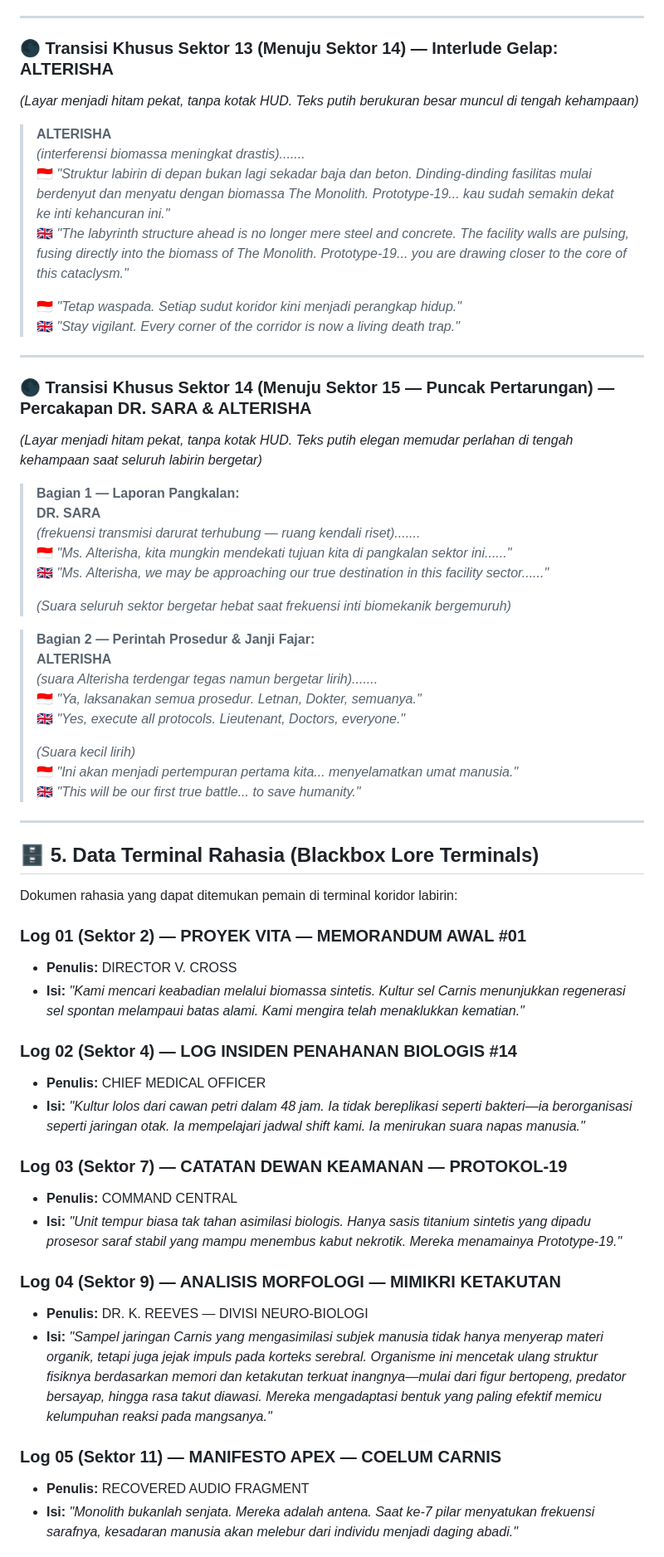
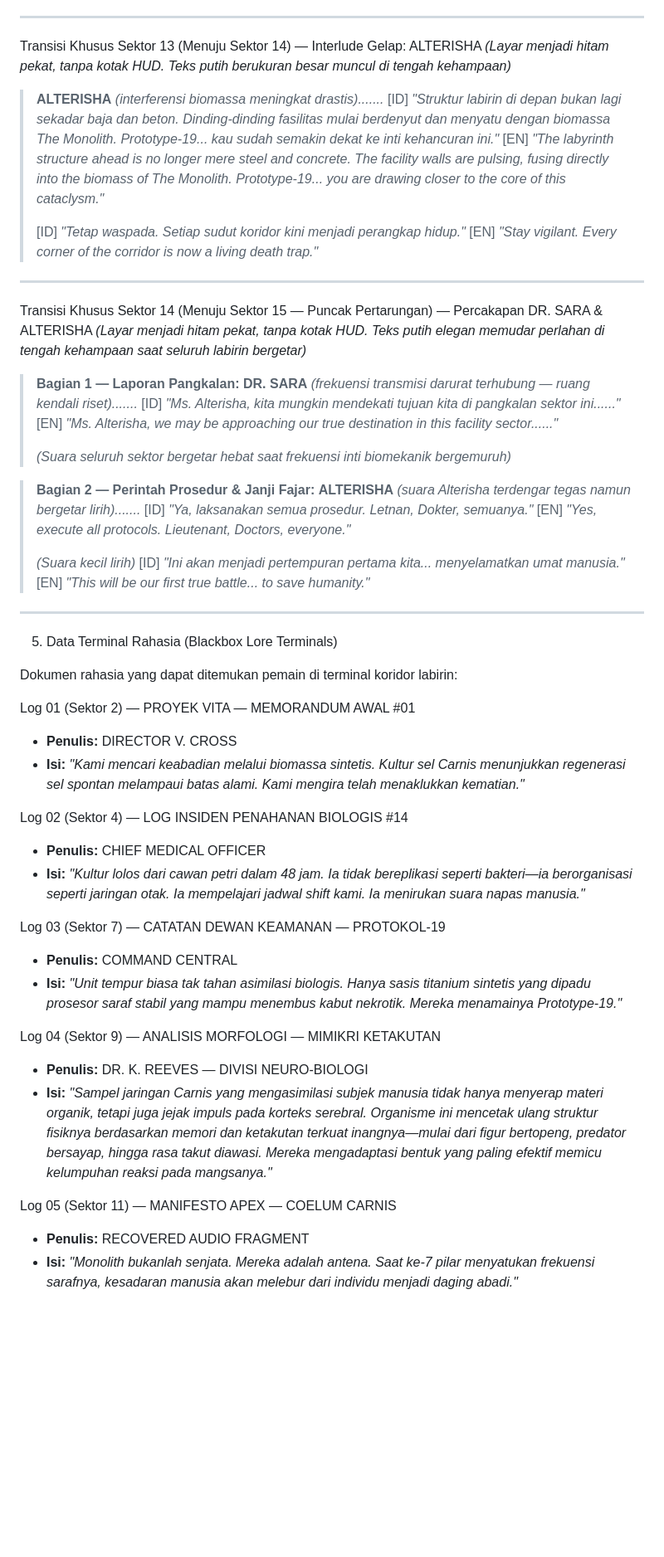
Before and after one commit to zrilxd20-code/VITA, a Markdown page: script.md, the part around one of its changes. Shown at 83% size. Rendered like a GitHub page; blank space fills up the shorter version.

```diff
--- a/script.md
+++ b/script.md
@@ -216,63 +216,63 @@ Transmisi audio radio ini muncul di kotak transceiver komunikasi di pojok layar
 
 ---
 
-### 🌑 Transisi Khusus Sektor 13 (Menuju Sektor 14) — Interlude Gelap: ALTERISHA
+ Transisi Khusus Sektor 13 (Menuju Sektor 14) — Interlude Gelap: ALTERISHA
 *(Layar menjadi hitam pekat, tanpa kotak HUD. Teks putih berukuran besar muncul di tengah kehampaan)*
 
 > **ALTERISHA**
 > *(interferensi biomassa meningkat drastis).......*
-> 🇮🇩 *"Struktur labirin di depan bukan lagi sekadar baja dan beton. Dinding-dinding fasilitas mulai berdenyut dan menyatu dengan biomassa The Monolith. Prototype-19... kau sudah semakin dekat ke inti kehancuran ini."*
-> 🇬🇧 *"The labyrinth structure ahead is no longer mere steel and concrete. The facility walls are pulsing, fusing directly into the biomass of The Monolith. Prototype-19... you are drawing closer to the core of this cataclysm."*
+> [ID] *"Struktur labirin di depan bukan lagi sekadar baja dan beton. Dinding-dinding fasilitas mulai berdenyut dan menyatu dengan biomassa The Monolith. Prototype-19... kau sudah semakin dekat ke inti kehancuran ini."*
+> [EN] *"The labyrinth structure ahead is no longer mere steel and concrete. The facility walls are pulsing, fusing directly into the biomass of The Monolith. Prototype-19... you are drawing closer to the core of this cataclysm."*
 >
-> 🇮🇩 *"Tetap waspada. Setiap sudut koridor kini menjadi perangkap hidup."*
-> 🇬🇧 *"Stay vigilant. Every corner of the corridor is now a living death trap."*
+> [ID] *"Tetap waspada. Setiap sudut koridor kini menjadi perangkap hidup."*
+> [EN] *"Stay vigilant. Every corner of the corridor is now a living death trap."*
 
 ---
 
-### 🌑 Transisi Khusus Sektor 14 (Menuju Sektor 15 — Puncak Pertarungan) — Percakapan DR. SARA & ALTERISHA
+ Transisi Khusus Sektor 14 (Menuju Sektor 15 — Puncak Pertarungan) — Percakapan DR. SARA & ALTERISHA
 *(Layar menjadi hitam pekat, tanpa kotak HUD. Teks putih elegan memudar perlahan di tengah kehampaan saat seluruh labirin bergetar)*
 
 > **Bagian 1 — Laporan Pangkalan:**
 > **DR. SARA**
 > *(frekuensi transmisi darurat terhubung — ruang kendali riset).......*
-> 🇮🇩 *"Ms. Alterisha, kita mungkin mendekati tujuan kita di pangkalan sektor ini......"*
-> 🇬🇧 *"Ms. Alterisha, we may be approaching our true destination in this facility sector......"*
+> [ID] *"Ms. Alterisha, kita mungkin mendekati tujuan kita di pangkalan sektor ini......"*
+> [EN] *"Ms. Alterisha, we may be approaching our true destination in this facility sector......"*
 >
 > *(Suara seluruh sektor bergetar hebat saat frekuensi inti biomekanik bergemuruh)*
 
 > **Bagian 2 — Perintah Prosedur & Janji Fajar:**
 > **ALTERISHA**
 > *(suara Alterisha terdengar tegas namun bergetar lirih).......*
-> 🇮🇩 *"Ya, laksanakan semua prosedur. Letnan, Dokter, semuanya."*
-> 🇬🇧 *"Yes, execute all protocols. Lieutenant, Doctors, everyone."*
+> [ID] *"Ya, laksanakan semua prosedur. Letnan, Dokter, semuanya."*
+> [EN] *"Yes, execute all protocols. Lieutenant, Doctors, everyone."*
 >
 > *(Suara kecil lirih)*
-> 🇮🇩 *"Ini akan menjadi pertempuran pertama kita... menyelamatkan umat manusia."*
-> 🇬🇧 *"This will be our first true battle... to save humanity."*
+> [ID] *"Ini akan menjadi pertempuran pertama kita... menyelamatkan umat manusia."*
+> [EN] *"This will be our first true battle... to save humanity."*
 
 ---
 
-## 🗄️ 5. Data Terminal Rahasia (Blackbox Lore Terminals)
+ 5. Data Terminal Rahasia (Blackbox Lore Terminals)
 
 Dokumen rahasia yang dapat ditemukan pemain di terminal koridor labirin:
 
-### Log 01 (Sektor 2) — PROYEK VITA — MEMORANDUM AWAL #01
+ Log 01 (Sektor 2) — PROYEK VITA — MEMORANDUM AWAL #01
 * **Penulis:** DIRECTOR V. CROSS
 * **Isi:** *"Kami mencari keabadian melalui biomassa sintetis. Kultur sel Carnis menunjukkan regenerasi sel spontan melampaui batas alami. Kami mengira telah menaklukkan kematian."*
 
-### Log 02 (Sektor 4) — LOG INSIDEN PENAHANAN BIOLOGIS #14
+ Log 02 (Sektor 4) — LOG INSIDEN PENAHANAN BIOLOGIS #14
 * **Penulis:** CHIEF MEDICAL OFFICER
 * **Isi:** *"Kultur lolos dari cawan petri dalam 48 jam. Ia tidak bereplikasi seperti bakteri—ia berorganisasi seperti jaringan otak. Ia mempelajari jadwal shift kami. Ia menirukan suara napas manusia."*
 
-### Log 03 (Sektor 7) — CATATAN DEWAN KEAMANAN — PROTOKOL-19
+ Log 03 (Sektor 7) — CATATAN DEWAN KEAMANAN — PROTOKOL-19
 * **Penulis:** COMMAND CENTRAL
 * **Isi:** *"Unit tempur biasa tak tahan asimilasi biologis. Hanya sasis titanium sintetis yang dipadu prosesor saraf stabil yang mampu menembus kabut nekrotik. Mereka menamainya Prototype-19."*
 
-### Log 04 (Sektor 9) — ANALISIS MORFOLOGI — MIMIKRI KETAKUTAN
+ Log 04 (Sektor 9) — ANALISIS MORFOLOGI — MIMIKRI KETAKUTAN
 * **Penulis:** DR. K. REEVES — DIVISI NEURO-BIOLOGI
 * **Isi:** *"Sampel jaringan Carnis yang mengasimilasi subjek manusia tidak hanya menyerap materi organik, tetapi juga jejak impuls pada korteks serebral. Organisme ini mencetak ulang struktur fisiknya berdasarkan memori dan ketakutan terkuat inangnya—mulai dari figur bertopeng, predator bersayap, hingga rasa takut diawasi. Mereka mengadaptasi bentuk yang paling efektif memicu kelumpuhan reaksi pada mangsanya."*
 
-### Log 05 (Sektor 11) — MANIFESTO APEX — COELUM CARNIS
+ Log 05 (Sektor 11) — MANIFESTO APEX — COELUM CARNIS
 * **Penulis:** RECOVERED AUDIO FRAGMENT
 * **Isi:** *"Monolith bukanlah senjata. Mereka adalah antena. Saat ke-7 pilar menyatukan frekuensi sarafnya, kesadaran manusia akan melebur dari individu menjadi daging abadi."*
 
```
Also changed, not shown: other parts of script.md (+79 -79 lines), AGENTS.md (+18 -18 lines), README.md (+34 -34 lines).
